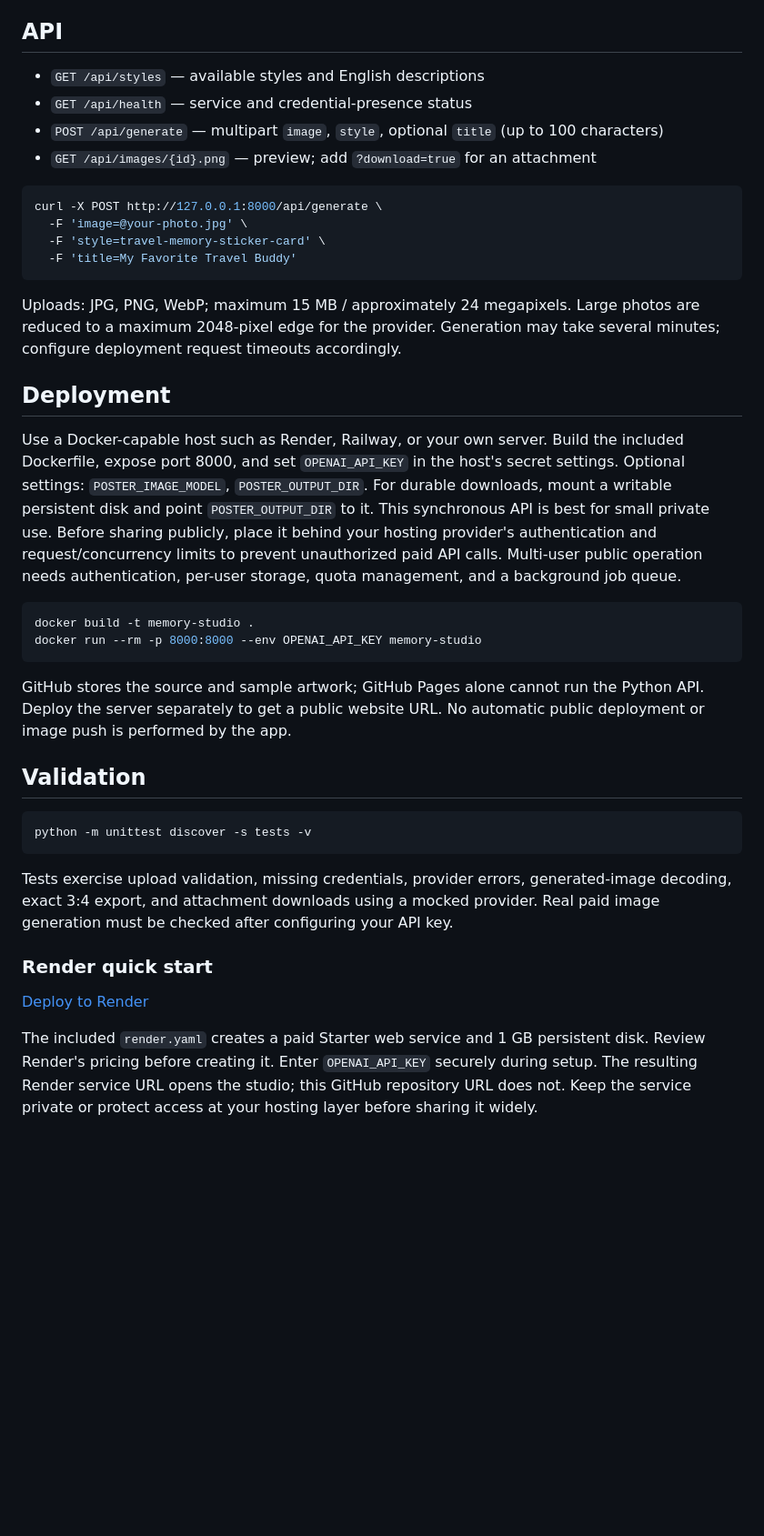
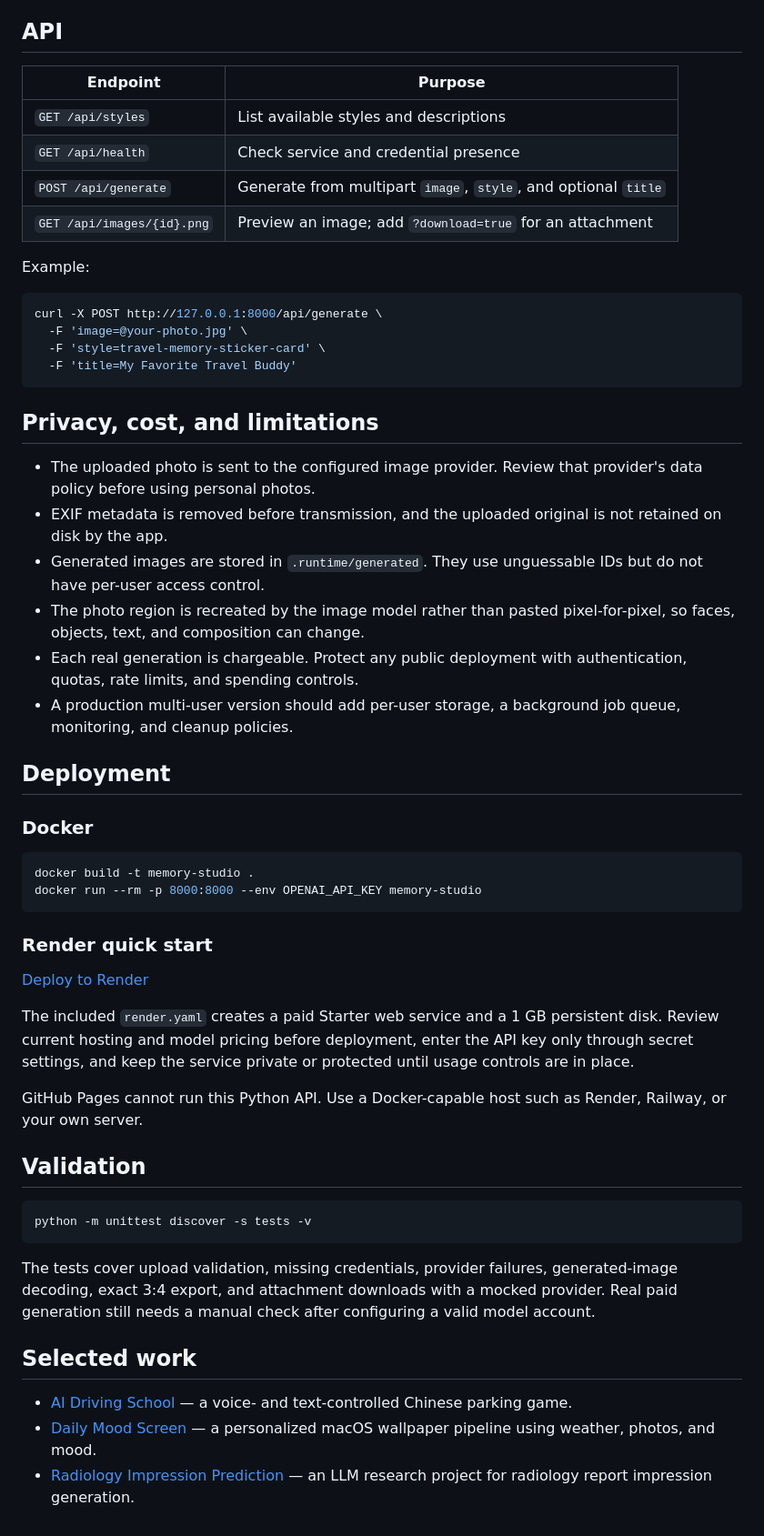
Before and after one commit to EllieZhangy/memory-studio, a Markdown page: README.md, the part around one of its changes. Shown at 91% size. Rendered like a GitHub page; blank space fills up the shorter version.

````diff
--- a/README.md
+++ b/README.md
@@ -31,10 +73,14 @@ The provider returns a 1024 × 1536 portrait. A centered safe-area crop and resa
 
 ## API
 
-- `GET /api/styles` — available styles and English descriptions
-- `GET /api/health` — service and credential-presence status
-- `POST /api/generate` — multipart `image`, `style`, optional `title` (up to 100 characters)
-- `GET /api/images/{id}.png` — preview; add `?download=true` for an attachment
+| Endpoint | Purpose |
+| --- | --- |
+| `GET /api/styles` | List available styles and descriptions |
+| `GET /api/health` | Check service and credential presence |
+| `POST /api/generate` | Generate from multipart `image`, `style`, and optional `title` |
+| `GET /api/images/{id}.png` | Preview an image; add `?download=true` for an attachment |
+
+Example:
 
 ```bash
 curl -X POST http://127.0.0.1:8000/api/generate \
@@ -43,18 +89,31 @@ curl -X POST http://127.0.0.1:8000/api/generate \
   -F 'title=My Favorite Travel Buddy'
 ```
 
-Uploads: JPG, PNG, WebP; maximum 15 MB / approximately 24 megapixels. Large photos are reduced to a maximum 2048-pixel edge for the provider. Generation may take several minutes; configure deployment request timeouts accordingly.
+## Privacy, cost, and limitations
+
+- The uploaded photo is sent to the configured image provider. Review that provider's data policy before using personal photos.
+- EXIF metadata is removed before transmission, and the uploaded original is not retained on disk by the app.
+- Generated images are stored in `.runtime/generated`. They use unguessable IDs but do not have per-user access control.
+- The photo region is recreated by the image model rather than pasted pixel-for-pixel, so faces, objects, text, and composition can change.
+- Each real generation is chargeable. Protect any public deployment with authentication, quotas, rate limits, and spending controls.
+- A production multi-user version should add per-user storage, a background job queue, monitoring, and cleanup policies.
 
 ## Deployment
 
-Use a Docker-capable host such as Render, Railway, or your own server. Build the included Dockerfile, expose port 8000, and set `OPENAI_API_KEY` in the host's secret settings. Optional settings: `POSTER_IMAGE_MODEL`, `POSTER_OUTPUT_DIR`. For durable downloads, mount a writable persistent disk and point `POSTER_OUTPUT_DIR` to it. This synchronous API is best for small private use. Before sharing publicly, place it behind your hosting provider's authentication and request/concurrency limits to prevent unauthorized paid API calls. Multi-user public operation needs authentication, per-user storage, quota management, and a background job queue.
+### Docker
 
 ```bash
 docker build -t memory-studio .
 docker run --rm -p 8000:8000 --env OPENAI_API_KEY memory-studio
 ```
 
-GitHub stores the source and sample artwork; GitHub Pages alone cannot run the Python API. Deploy the server separately to get a public website URL. No automatic public deployment or image push is performed by the app.
+### Render quick start
+
+[Deploy to Render](https://render.com/deploy?repo=https://github.com/EllieZhangy/my-ai-poster-skills)
+
+The included `render.yaml` creates a paid Starter web service and a 1 GB persistent disk. Review current hosting and model pricing before deployment, enter the API key only through secret settings, and keep the service private or protected until usage controls are in place.
+
+GitHub Pages cannot run this Python API. Use a Docker-capable host such as Render, Railway, or your own server.
 
 ## Validation
 
@@ -62,10 +121,10 @@ GitHub stores the source and sample artwork; GitHub Pages alone cannot run the P
 python -m unittest discover -s tests -v
 ```
 
-Tests exercise upload validation, missing credentials, provider errors, generated-image decoding, exact 3:4 export, and attachment downloads using a mocked provider. Real paid image generation must be checked after configuring your API key.
+The tests cover upload validation, missing credentials, provider failures, generated-image decoding, exact 3:4 export, and attachment downloads with a mocked provider. Real paid generation still needs a manual check after configuring a valid model account.
 
-### Render quick start
+## Selected work
 
-[Deploy to Render](https://render.com/deploy?repo=https://github.com/EllieZhangy/my-ai-poster-skills)
-
-The included `render.yaml` creates a paid Starter web service and 1 GB persistent disk. Review Render's pricing before creating it. Enter `OPENAI_API_KEY` securely during setup. The resulting Render service URL opens the studio; this GitHub repository URL does not. Keep the service private or protect access at your hosting layer before sharing it widely.
+- [AI Driving School](https://elliezhangy.github.io/ai-driving-school/) — a voice- and text-controlled Chinese parking game.
+- [Daily Mood Screen](https://github.com/EllieZhangy/Daily-Mood-Screen) — a personalized macOS wallpaper pipeline using weather, photos, and mood.
+- [Radiology Impression Prediction](https://github.com/EllieZhangy/LLM-Based-Impression-Prediction-from-Radiology-Reports) — an LLM research project for radiology report impression generation.
````
Also changed, not shown: other parts of README.md (+57 -15 lines).
